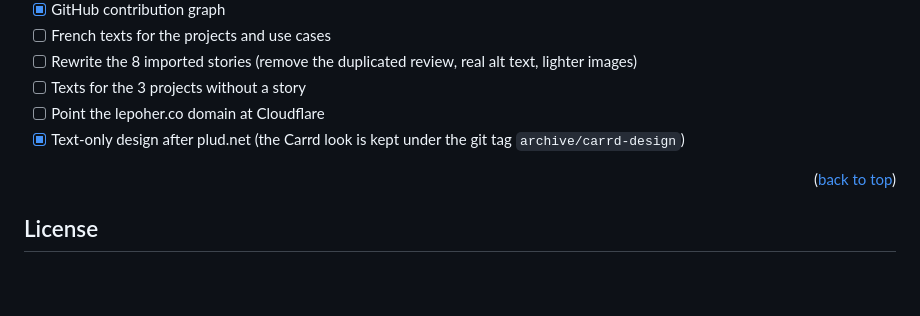
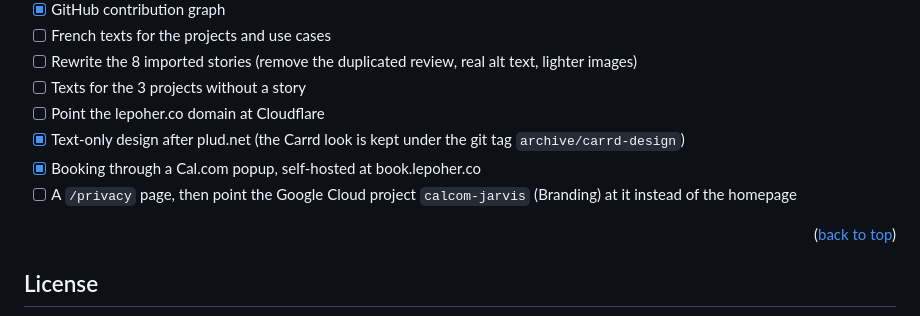
Before and after one commit to gautierlp/website, a Markdown page: README.md, the part around the change. Drawn GitHub-style; blank space fills up the shorter version.

Commit message:
docs(readme): add the Cal.com popup and the pending privacy page to the roadmap

```diff
--- a/README.md
+++ b/README.md
@@ -136,6 +136,8 @@ The offer text comes from `positioning.md` in the sibling `freelance` repository
 - [ ] Texts for the 3 projects without a story
 - [ ] Point the lepoher.co domain at Cloudflare
 - [x] Text-only design after plud.net (the Carrd look is kept under the git tag `archive/carrd-design`)
+- [x] Booking through a Cal.com popup, self-hosted at book.lepoher.co
+- [ ] A `/privacy` page, then point the Google Cloud project `calcom-jarvis` (Branding) at it instead of the homepage
 
 <p align="right">(<a href="#readme-top">back to top</a>)</p>
 
```
